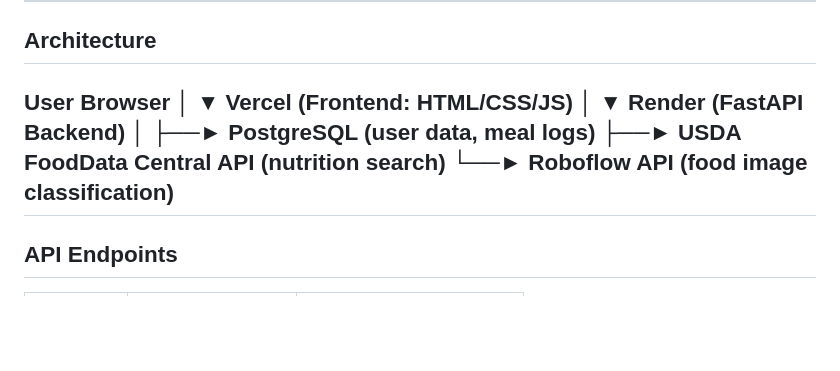
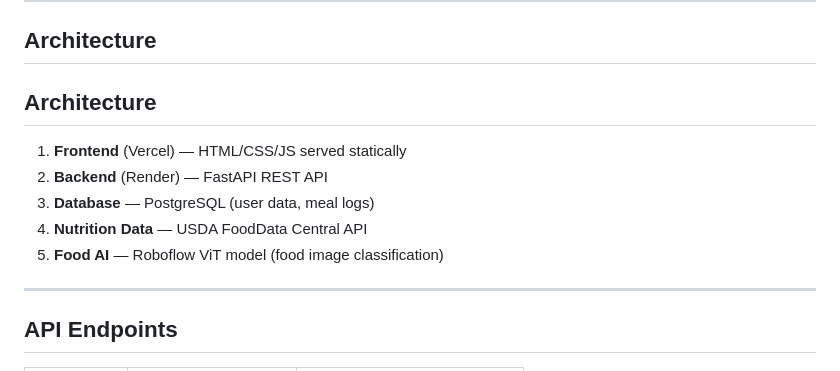
Before and after one commit to kananshr13/NutriTrackPro, a Markdown page: README.md, the part around the change. GitHub-like rendering; blank space fills up the shorter version.

Commit message:
Update the readme and new screenshots of complete working fronted-backend

```diff
--- a/README.md
+++ b/README.md
@@ -63,17 +63,13 @@ A full-stack AI-powered nutrition tracking web application that helps users moni
 ---
 
 ## Architecture
-User Browser
-     │
-     ▼
-Vercel (Frontend: HTML/CSS/JS)
-     │
-     ▼
-Render (FastAPI Backend)
-     │
-     ├──► PostgreSQL (user data, meal logs)
-     ├──► USDA FoodData Central API (nutrition search)
-     └──► Roboflow API (food image classification)
+## Architecture
+
+1. **Frontend** (Vercel) — HTML/CSS/JS served statically
+2. **Backend** (Render) — FastAPI REST API
+3. **Database** — PostgreSQL (user data, meal logs)
+4. **Nutrition Data** — USDA FoodData Central API
+5. **Food AI** — Roboflow ViT model (food image classification)
 ---
 
 ## API Endpoints
```
